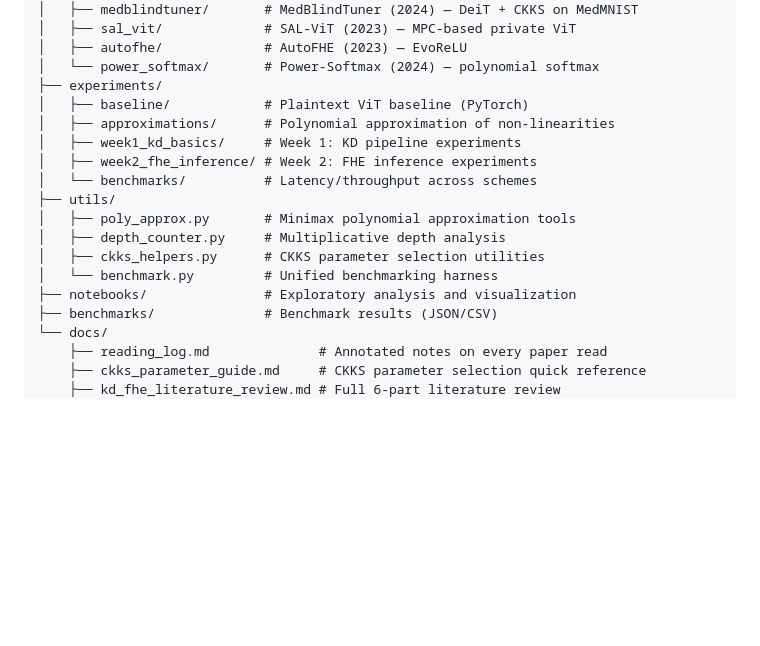
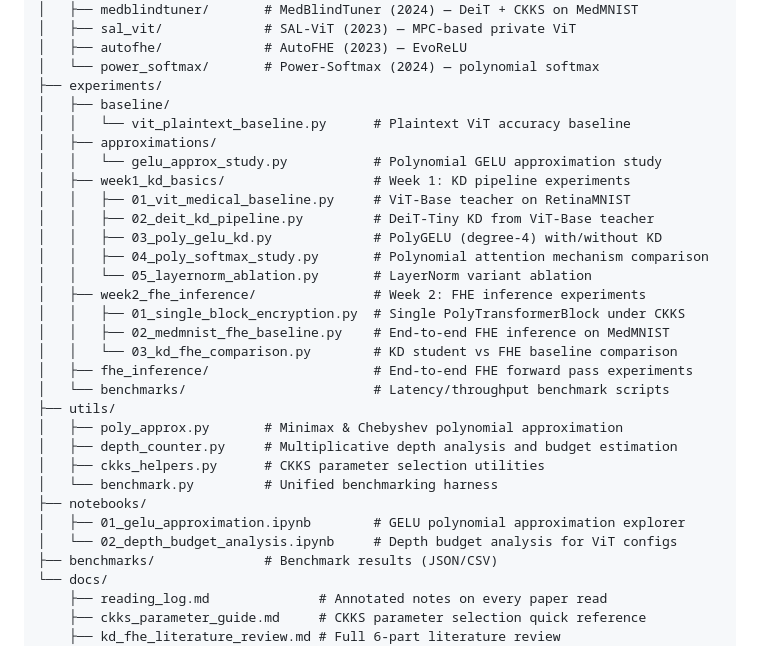
Before and after one commit to ParthN9i4/Private-ViT-FHE, a Markdown page: README.md, the part around one of its changes. Rendered like a GitHub page; blank space fills up the shorter version.

Commit message:
Update README to reflect actual repo contents
- Add fhe_inference/ to experiments structure (was missing)
- List actual experiment scripts in week1_kd_basics/ and week2_fhe_inference/ with descriptions
- Add Notebooks section with descriptions of both existing notebooks
- Add Utilities section documenting key functions in poly_approx.py and depth_counter.py
- Expand experiments structure tree to show individual files

https://claude.ai/code/session_01Sv8k1dCydMd6YoeH6iPDzh

```diff
--- a/README.md
+++ b/README.md
@@ -88,17 +88,30 @@ Private-ViT-FHE/
 │   ├── autofhe/             # AutoFHE (2023) — EvoReLU
 │   └── power_softmax/       # Power-Softmax (2024) — polynomial softmax
 ├── experiments/
-│   ├── baseline/            # Plaintext ViT baseline (PyTorch)
-│   ├── approximations/      # Polynomial approximation of non-linearities
-│   ├── week1_kd_basics/     # Week 1: KD pipeline experiments
-│   ├── week2_fhe_inference/ # Week 2: FHE inference experiments
-│   └── benchmarks/          # Latency/throughput across schemes
+│   ├── baseline/
+│   │   └── vit_plaintext_baseline.py      # Plaintext ViT accuracy baseline
+│   ├── approximations/
+│   │   └── gelu_approx_study.py           # Polynomial GELU approximation study
+│   ├── week1_kd_basics/                   # Week 1: KD pipeline experiments
+│   │   ├── 01_vit_medical_baseline.py     # ViT-Base teacher on RetinaMNIST
+│   │   ├── 02_deit_kd_pipeline.py         # DeiT-Tiny KD from ViT-Base teacher
+│   │   ├── 03_poly_gelu_kd.py             # PolyGELU (degree-4) with/without KD
+│   │   ├── 04_poly_softmax_study.py       # Polynomial attention mechanism comparison
+│   │   └── 05_layernorm_ablation.py       # LayerNorm variant ablation
+│   ├── week2_fhe_inference/               # Week 2: FHE inference experiments
+│   │   ├── 01_single_block_encryption.py  # Single PolyTransformerBlock under CKKS
+│   │   ├── 02_medmnist_fhe_baseline.py    # End-to-end FHE inference on MedMNIST
+│   │   └── 03_kd_fhe_comparison.py        # KD student vs FHE baseline comparison
+│   ├── fhe_inference/                     # End-to-end FHE forward pass experiments
+│   └── benchmarks/                        # Latency/throughput benchmark scripts
 ├── utils/
-│   ├── poly_approx.py       # Minimax polynomial approximation tools
-│   ├── depth_counter.py     # Multiplicative depth analysis
+│   ├── poly_approx.py       # Minimax & Chebyshev polynomial approximation
+│   ├── depth_counter.py     # Multiplicative depth analysis and budget estimation
 │   ├── ckks_helpers.py      # CKKS parameter selection utilities
 │   └── benchmark.py         # Unified benchmarking harness
-├── notebooks/               # Exploratory analysis and visualization
+├── notebooks/
+│   ├── 01_gelu_approximation.ipynb        # GELU polynomial approximation explorer
+│   └── 02_depth_budget_analysis.ipynb     # Depth budget analysis for ViT configs
 ├── benchmarks/              # Benchmark results (JSON/CSV)
 └── docs/
     ├── reading_log.md              # Annotated notes on every paper read
```
Also changed, not shown: other parts of README.md (+28 -0 lines).
